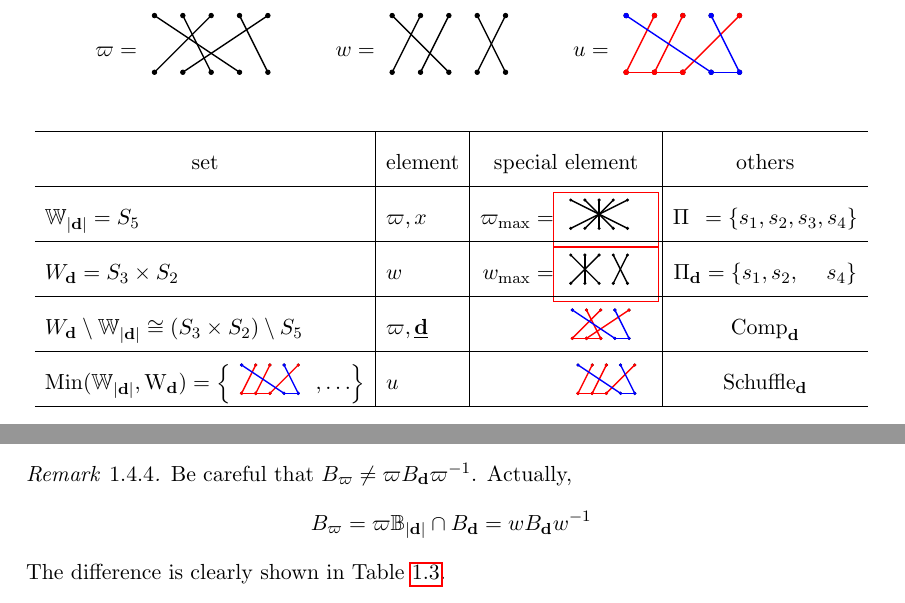
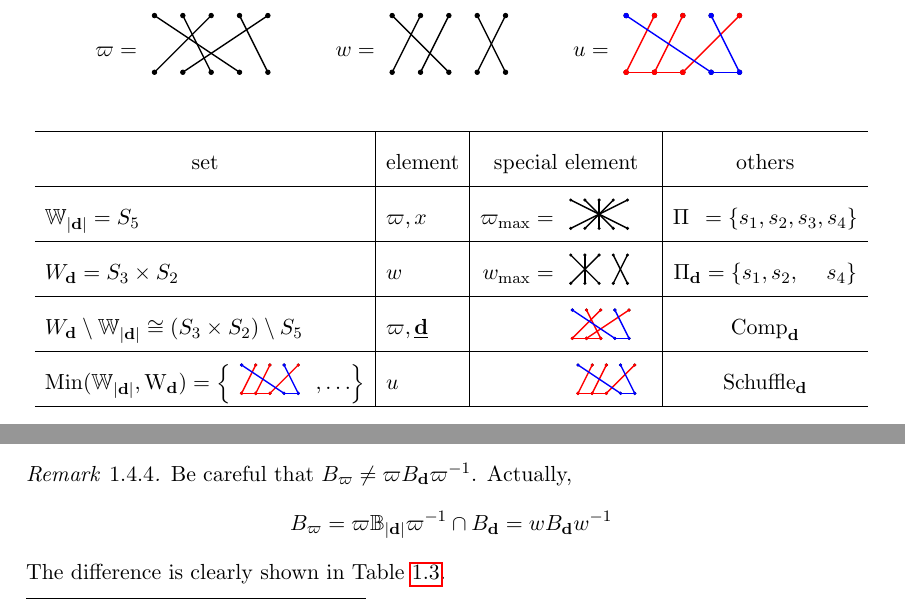
Before and after one commit to ramified/master_thesis, a LaTeX thesis (master_thesis_Xiaoxiang_Zhou.tex): two parts of pages 15 and 16 of 47, joined at a grey line, cut so that both start at the same text. Compiled offline with pdfLaTeX.

Commit message:
typo fixed

```diff
--- a/master_thesis_Xiaoxiang_Zhou.tex
+++ b/master_thesis_Xiaoxiang_Zhou.tex
@@ -152,8 +152,8 @@
 
 % HIGHLIGHTING
 
-\newcommand{\lbox}{\adjustbox{cfbox=red, margin=-\fboxrule-\fboxsep}}
-
+%\newcommand{\lbox}{\adjustbox{cfbox=red, margin=-\fboxrule-\fboxsep}}
+\newcommand{\lbox}{\adjustbox{}}
 % from https://tex.stackexchange.com/questions/63545/big-tilde-in-math-mode
 
 %https://tex.stackexchange.com/questions/456307/invalid-use-of-intertext-in-aligned
@@ -948,7 +948,7 @@ We will view $B_{\ww}$ as the stabilizer of the flag $F_{\ww}$ with $G_{\dimvec{
 
 \begin{remark}\label{rmk:Borel_difference}
 Be careful that $B_{\ww} \neq \ww B_{\dimvec{d}} \ww^{-1}$. Actually,
-$$B_{\ww}= \ww \absgp{B}_{\abdimvec{d}} \cap B_{\dimvec{d}}=wB_{\dimvec{d}}w^{-1}$$
+$$B_{\ww}= \ww \absgp{B}_{\abdimvec{d}}\ww^{-1} \cap B_{\dimvec{d}}=wB_{\dimvec{d}}w^{-1}$$
 The difference is clearly shown in Table \ref{table:smalleg_Weyl}.
 \end{remark}
 
```
Also changed, not shown: master_thesis_Xiaoxiang_Zhou.pdf, 2 other files.
